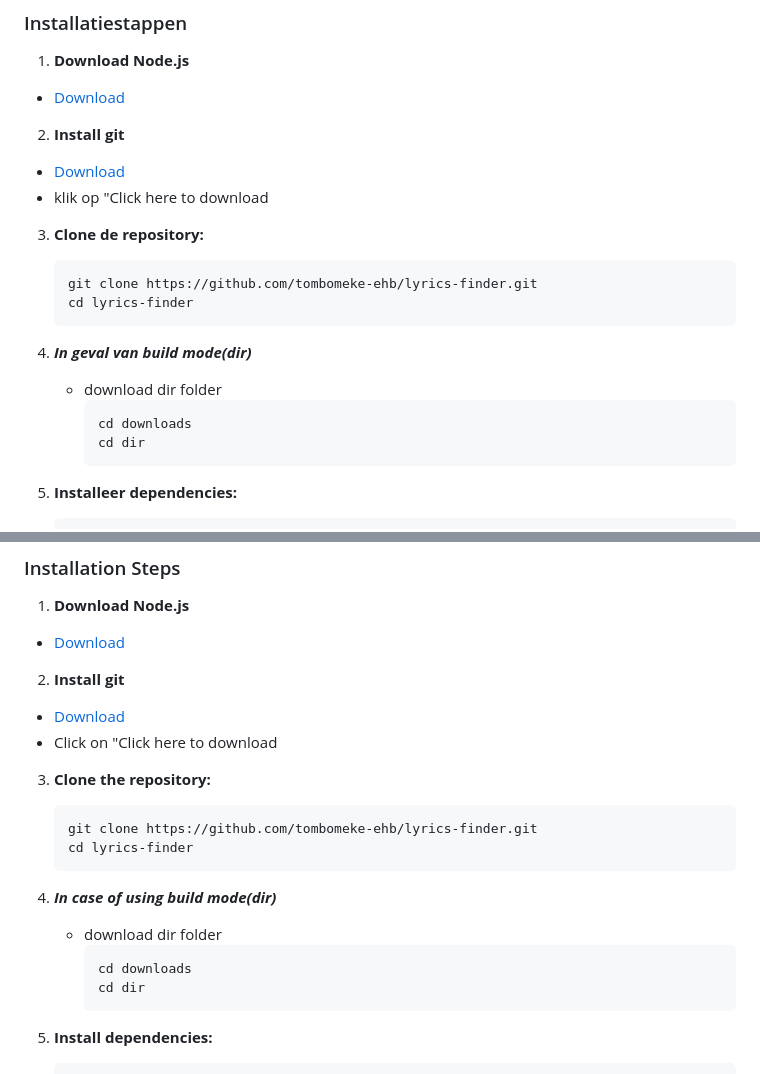
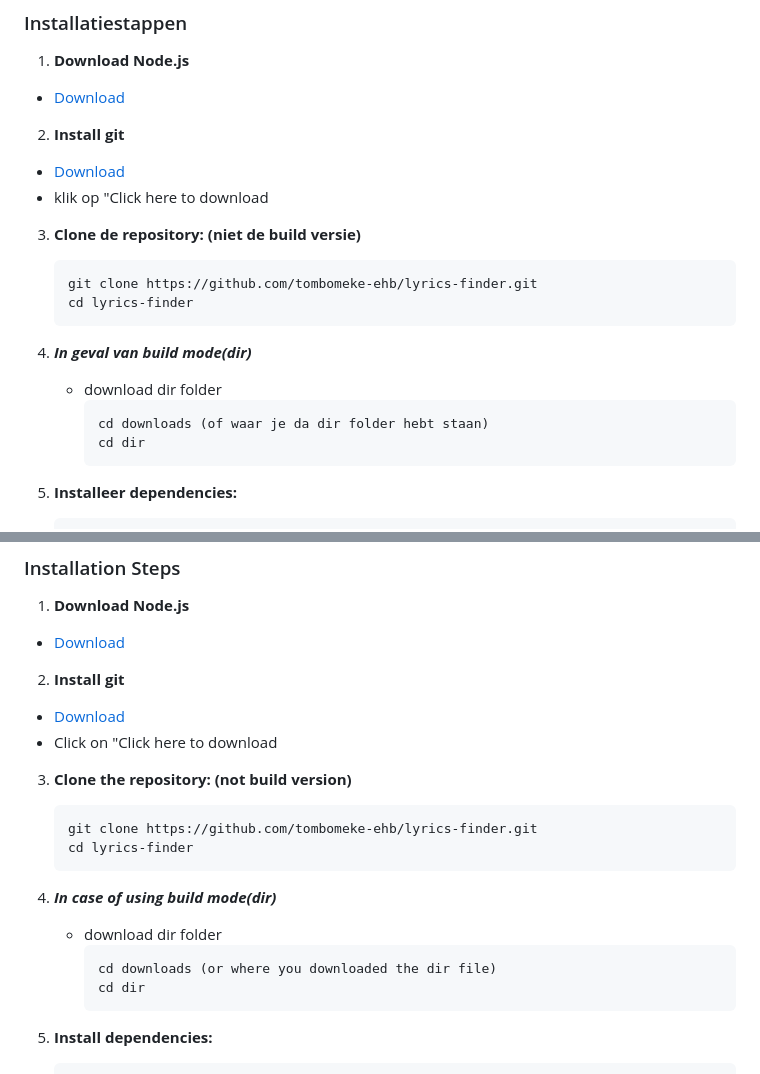
Before and after one commit to tombomeke-ehb/lyrics-finder, a Markdown page: README.md, 2 parts joined by grey strips. GitHub-like rendering.

````diff
--- a/README.md
+++ b/README.md
@@ -137,7 +137,7 @@ rootMargin: '200px'
 -   [Download](https://git-scm.com/downloads/win)
 -   klik op "Click here to download
 
-3. **Clone de repository:**
+3. **Clone de repository: (niet de build versie)**
     ```
     git clone https://github.com/tombomeke-ehb/lyrics-finder.git
     cd lyrics-finder
@@ -146,7 +146,7 @@ rootMargin: '200px'
 4. ***In geval van build mode(dir)***
    - download dir folder
       ```
-      cd downloads
+      cd downloads (of waar je da dir folder hebt staan)
       cd dir
       ```
 
@@ -345,7 +345,7 @@ rootMargin: '200px'
 -   [Download](https://git-scm.com/downloads/win)
 -   Click on "Click here to download
 
-3. **Clone the repository:**
+3. **Clone the repository: (not build version)**
     ```
     git clone https://github.com/tombomeke-ehb/lyrics-finder.git
     cd lyrics-finder
@@ -354,7 +354,7 @@ rootMargin: '200px'
 4. ***In case of using build mode(dir)***
    - download dir folder
       ```
-      cd downloads
+      cd downloads (or where you downloaded the dir file)
       cd dir
       ```
 
````
